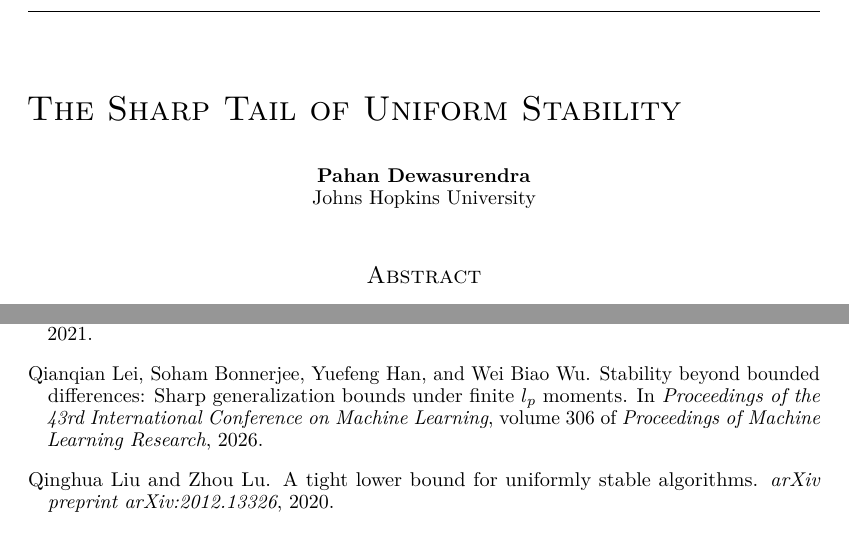
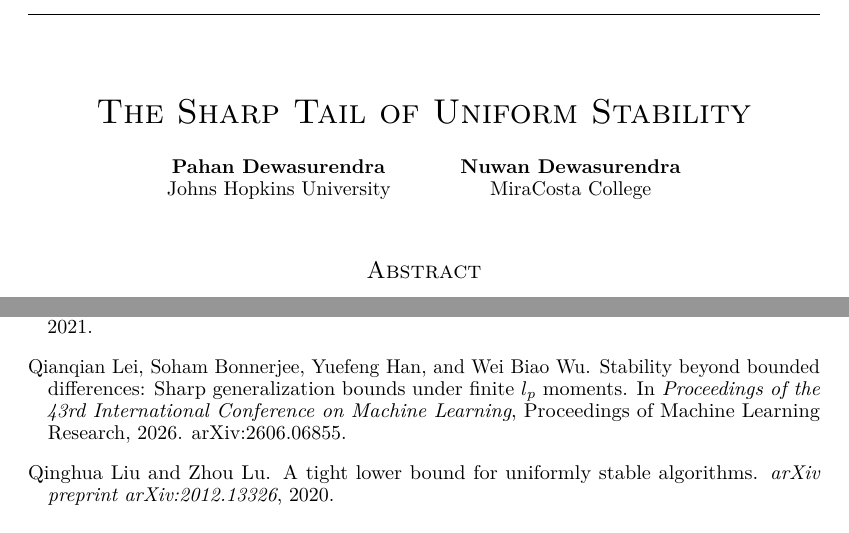
Before and after one commit to andotheror/sharp-tail-uniform-stability, a LaTeX paper (main.tex, which reads references.bib): two parts of pages 1 and 8 of 12, joined at a grey line, cut so that both start at the same text. Compiled offline with pdfLaTeX.

Commit message:
Add second author, center the title, cite the preprint by its arXiv number

```diff
--- a/main.tex
+++ b/main.tex
@@ -26,9 +26,9 @@
 \newcommand{\clip}{\operatorname{clip}}
 \newcommand{\sgn}{\operatorname{sgn}}
 
-\title{The Sharp Tail of Uniform Stability}
+\title{\centering The Sharp Tail of Uniform Stability}
 
-\author{\textbf{Pahan Dewasurendra} \\ Johns Hopkins University}
+\author{\makebox[\linewidth][c]{\begin{tabular}{c@{\hspace{3.5em}}c}\textbf{Pahan Dewasurendra} & \textbf{Nuwan Dewasurendra}\\ Johns Hopkins University & MiraCosta College\end{tabular}}}
 
 \hypersetup{pdftitle={The Sharp Tail of Uniform Stability},pdfauthor={Pahan Dewasurendra},pdfkeywords={uniform stability, generalization bounds, lower bounds, moment inequalities, concentration, high-probability bounds, learning theory},pdfsubject={preprint}}
 \begin{document}
--- a/references.bib
+++ b/references.bib
@@ -107,6 +107,6 @@
   author={Lei, Qianqian and Bonnerjee, Soham and Han, Yuefeng and Wu, Wei Biao},
   booktitle={Proceedings of the 43rd International Conference on Machine Learning},
   series={Proceedings of Machine Learning Research},
-  volume={306},
-  year={2026}
+  year={2026},
+  note={arXiv:2606.06855}
 }
```
Also changed, not shown: main.pdf, main_old_2026-08-19.pdf (added), 2 other files.
